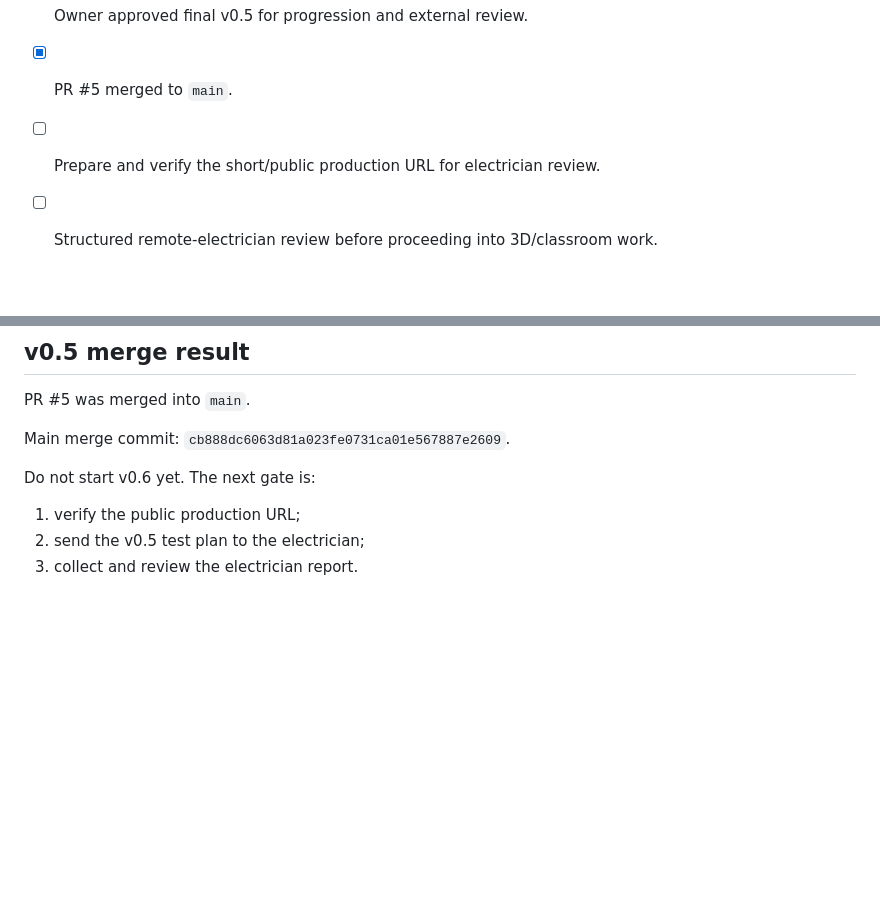
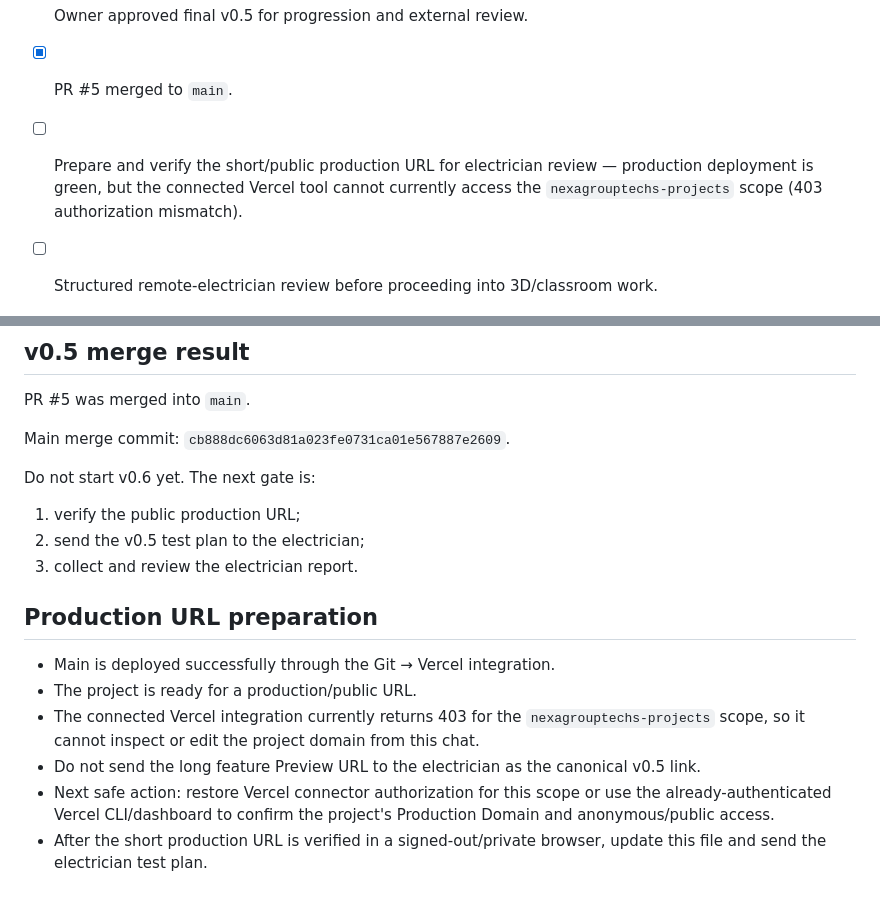
Before and after one commit to nexagrouptech/ElectroLabAI, a Markdown page: PROJECT_STATUS.md, 2 parts joined by grey strips. Drawn GitHub-style; blank space fills up the shorter version.

Commit message:
docs: record v0.5 production URL authorization blocker

```diff
--- a/PROJECT_STATUS.md
+++ b/PROJECT_STATUS.md
@@ -132,7 +132,7 @@ Implementation pushed with dedicated tests.
 - [x] Vercel Preview: READY.
 - [x] Owner approved final v0.5 for progression and external review.
 - [x] PR #5 merged to `main`.
-- [ ] Prepare and verify the short/public production URL for electrician review.
+- [ ] Prepare and verify the short/public production URL for electrician review — production deployment is green, but the connected Vercel tool cannot currently access the `nexagrouptechs-projects` scope (403 authorization mismatch).
 - [ ] Structured remote-electrician review before proceeding into 3D/classroom work.
 
 
@@ -146,3 +146,13 @@ Do not start v0.6 yet. The next gate is:
 1. verify the public production URL;
 2. send the v0.5 test plan to the electrician;
 3. collect and review the electrician report.
+
+
+## Production URL preparation
+
+- Main is deployed successfully through the Git → Vercel integration.
+- The project is ready for a production/public URL.
+- The connected Vercel integration currently returns 403 for the `nexagrouptechs-projects` scope, so it cannot inspect or edit the project domain from this chat.
+- Do not send the long feature Preview URL to the electrician as the canonical v0.5 link.
+- Next safe action: restore Vercel connector authorization for this scope or use the already-authenticated Vercel CLI/dashboard to confirm the project's Production Domain and anonymous/public access.
+- After the short production URL is verified in a signed-out/private browser, update this file and send the electrician test plan.
```
